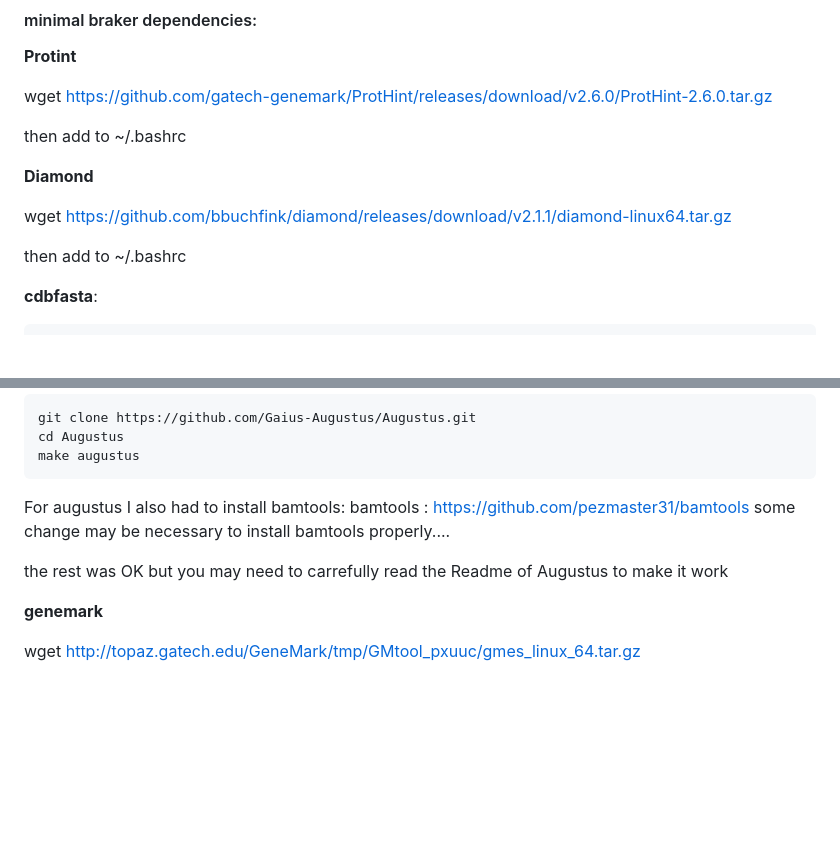
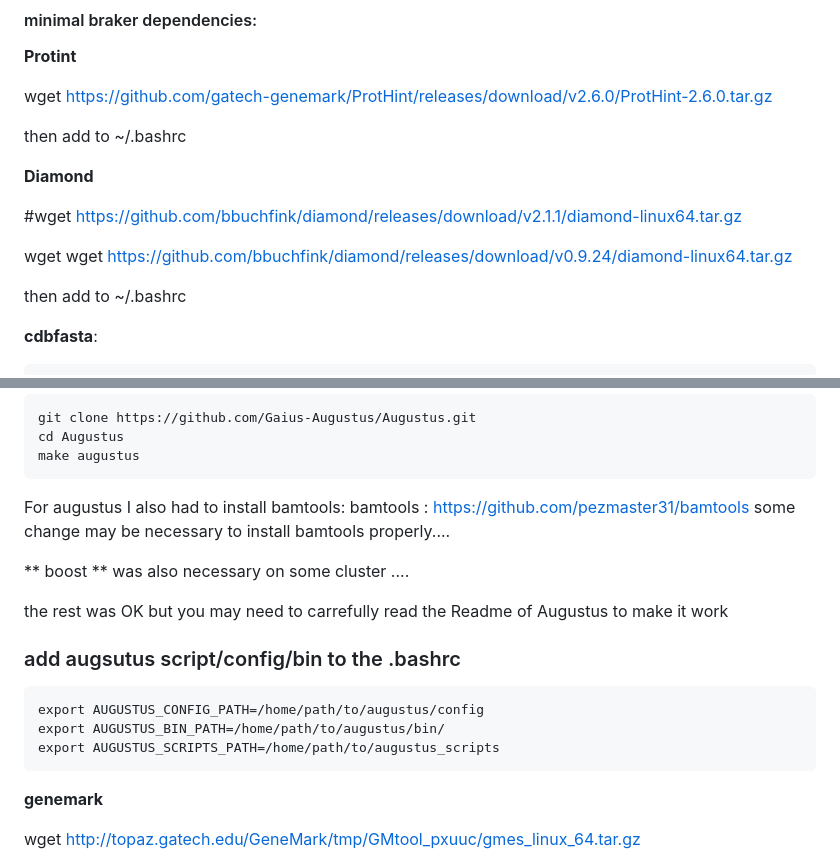
Before and after one commit to QuentinRougemont/genome_annotation, a Markdown page: README.md, 2 parts joined by grey strips. Drawn GitHub-style; blank space fills up the shorter version.

````diff
--- a/README.md
+++ b/README.md
@@ -31,7 +31,9 @@ then add to ~/.bashrc
 
 **Diamond**
 
-wget https://github.com/bbuchfink/diamond/releases/download/v2.1.1/diamond-linux64.tar.gz
+#wget https://github.com/bbuchfink/diamond/releases/download/v2.1.1/diamond-linux64.tar.gz
+
+wget wget https://github.com/bbuchfink/diamond/releases/download/v0.9.24/diamond-linux64.tar.gz
 
 then add to ~/.bashrc
 
@@ -59,7 +61,20 @@ For augustus I also had to install bamtools:
 bamtools : https://github.com/pezmaster31/bamtools
 some change may be necessary to install bamtools properly....
 
+** boost ** was also necessary on some cluster ....
+
+
 the rest was OK but you may need to carrefully read the Readme of Augustus to make it work
+
+
+### add augsutus script/config/bin to the .bashrc ###
+
+```
+export AUGUSTUS_CONFIG_PATH=/home/path/to/augustus/config
+export AUGUSTUS_BIN_PATH=/home/path/to/augustus/bin/
+export AUGUSTUS_SCRIPTS_PATH=/home/path/to/augustus_scripts
+```
+
 
 **genemark**
 
````
